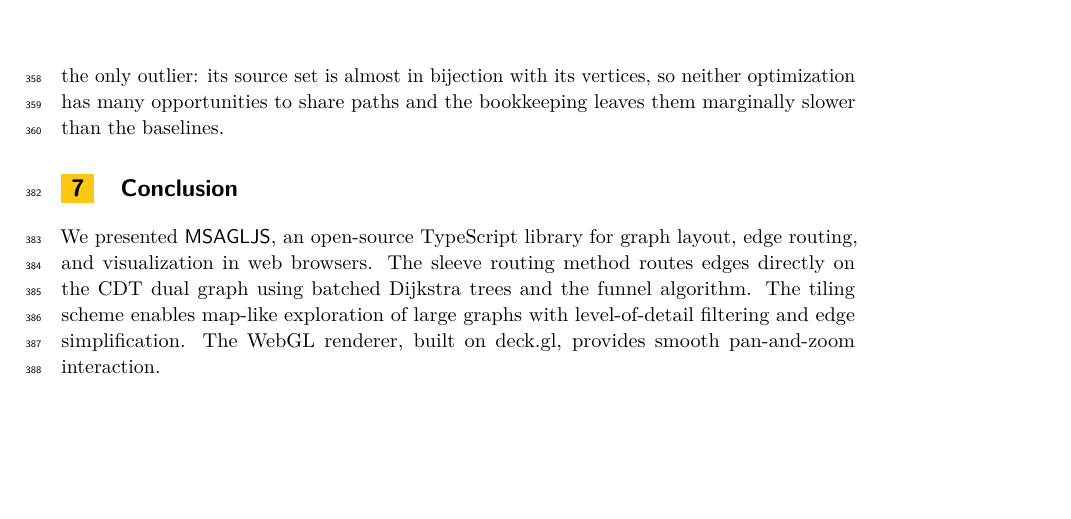
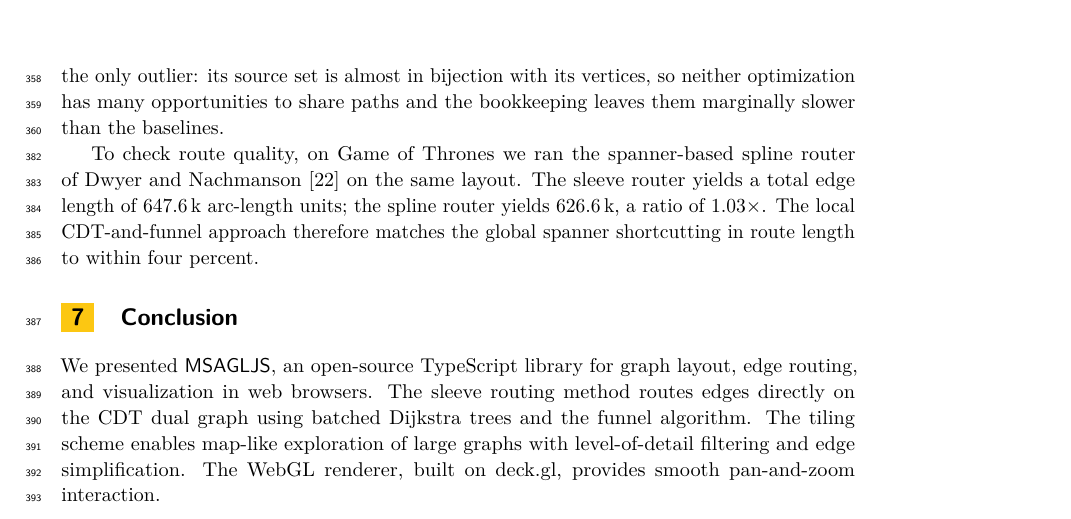
Before and after one commit to levnach/paper_msagljs, a LaTeX paper (gd2026.tex): part of page 11 of 13, cut so that both start at the same text, the shorter picture padded with empty space. Compiled offline with pdfLaTeX.

Commit message:
experiments: add GoT route-length comparison to spanner-based spline router
A short sentence at the end of Section 6 reports the total edge length
on Game of Thrones for the two routers run on the same layout: 647.6k
arc-length units for the sleeve router vs.~626.6k for the
spanner-based spline router of Dwyer and Nachmanson, a ratio of
1.03x. The local CDT-and-funnel approach matches the global spanner
shortcutting in route length to within four percent.

Numbers come from the new Node-side benchmarkSleeveVsSpline.spec.ts in
the msagljs repo.

Co-authored-by: Copilot <223556219+Copilot@users.noreply.github.com>

```diff
--- a/gd2026.tex
+++ b/gd2026.tex
@@ -765,6 +765,13 @@ marginally slower than the baselines.
   \label{tab:routing-modes}
 \end{table}
 
+To check route quality, on Game of Thrones we ran the spanner-based
+spline router of Dwyer and Nachmanson~\cite{dwyer2010fast} on the same
+layout. The sleeve router yields a total edge length of $647.6$\,k
+arc-length units; the spline router yields $626.6$\,k, a ratio of
+$1.03\times$. The local CDT-and-funnel approach therefore matches the
+global spanner shortcutting in route length to within four percent.
+
 %% ═══════════════════════════════════════════════════════════════════
 \section{Conclusion}
 \label{sec:conclusion}
```
Also changed, not shown: gd2026.pdf.
